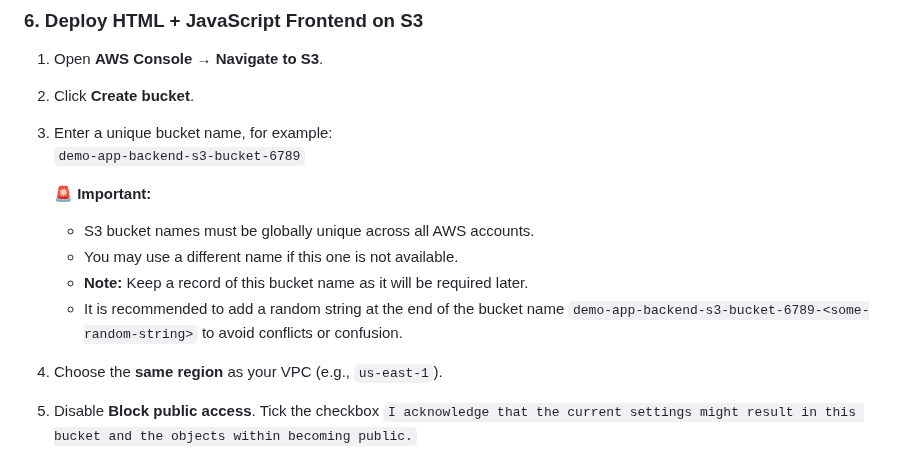
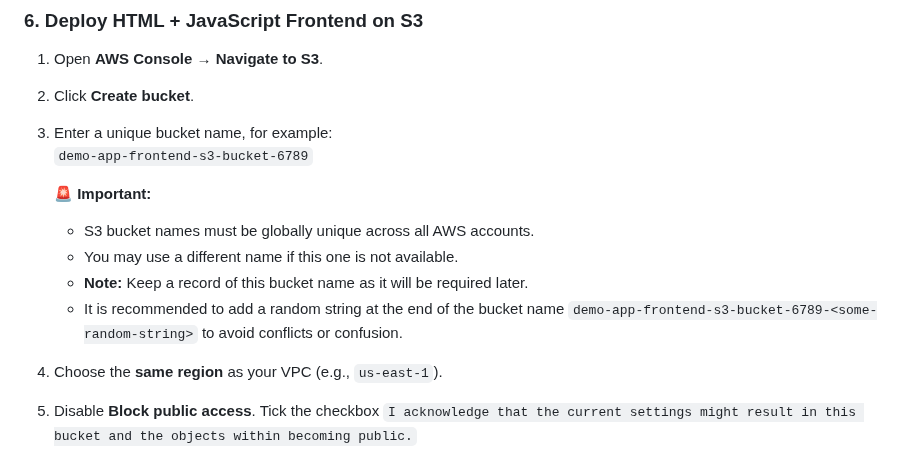
Before and after one commit to shivalkarrahul/demo-three-tier-app-on-aws, a Markdown page: README.md, the part around the change. Rendered like a GitHub page.

Commit message:
correction in demo-app-frontend-s3-bucket-6789

```diff
--- a/README.md
+++ b/README.md
@@ -1904,13 +1904,13 @@ if __name__ == "__main__":
 1. Open **AWS Console → Navigate to S3**.
 2. Click **Create bucket**.
 3. Enter a unique bucket name, for example:
-   `demo-app-backend-s3-bucket-6789`
+   `demo-app-frontend-s3-bucket-6789`
 
    🚨 **Important:**
    - S3 bucket names must be globally unique across all AWS accounts.
    - You may use a different name if this one is not available.
    - **Note:** Keep a record of this bucket name as it will be required later.
-   - It is recommended to add a random string at the end of the bucket name `demo-app-backend-s3-bucket-6789-<some-random-string>` to avoid conflicts or confusion.
+   - It is recommended to add a random string at the end of the bucket name `demo-app-frontend-s3-bucket-6789-<some-random-string>` to avoid conflicts or confusion.
 
 4. Choose the **same region** as your VPC (e.g., `us-east-1`).
 5. Disable **Block public access**. Tick the checkbox `I acknowledge that the current settings might result in this bucket and the objects within becoming public.`
```
